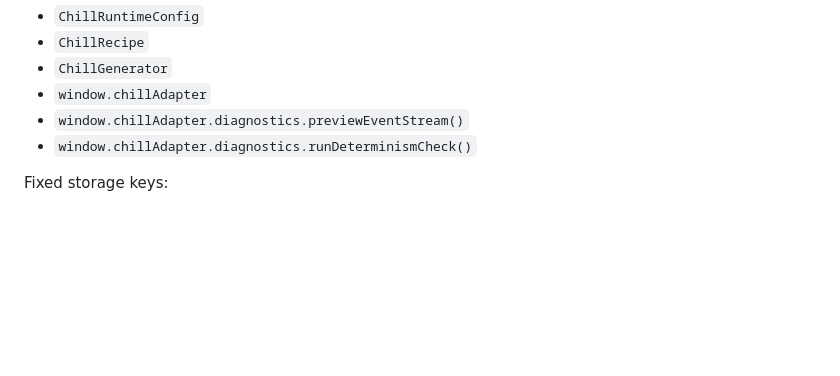
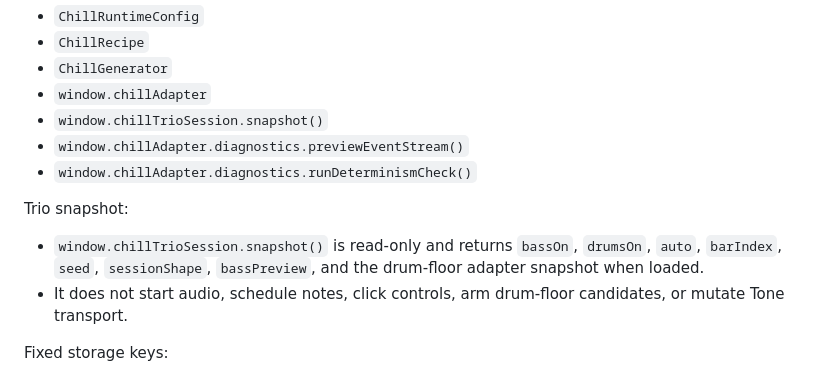
Before and after one commit to QuietBriony/chill, a Markdown page: README.md, the part around the change. Drawn GitHub-style; blank space fills up the shorter version.

Commit message:
docs: document chill trio snapshot

```diff
--- a/README.md
+++ b/README.md
@@ -72,8 +72,13 @@ Public runtime contracts:
 - `ChillRecipe`
 - `ChillGenerator`
 - `window.chillAdapter`
+- `window.chillTrioSession.snapshot()`
 - `window.chillAdapter.diagnostics.previewEventStream()`
 - `window.chillAdapter.diagnostics.runDeterminismCheck()`
+
+Trio snapshot:
+- `window.chillTrioSession.snapshot()` is read-only and returns `bassOn`, `drumsOn`, `auto`, `barIndex`, `seed`, `sessionShape`, `bassPreview`, and the drum-floor adapter snapshot when loaded.
+- It does not start audio, schedule notes, click controls, arm drum-floor candidates, or mutate Tone transport.
 
 Fixed storage keys:
 - `chill:session:v1`
```
